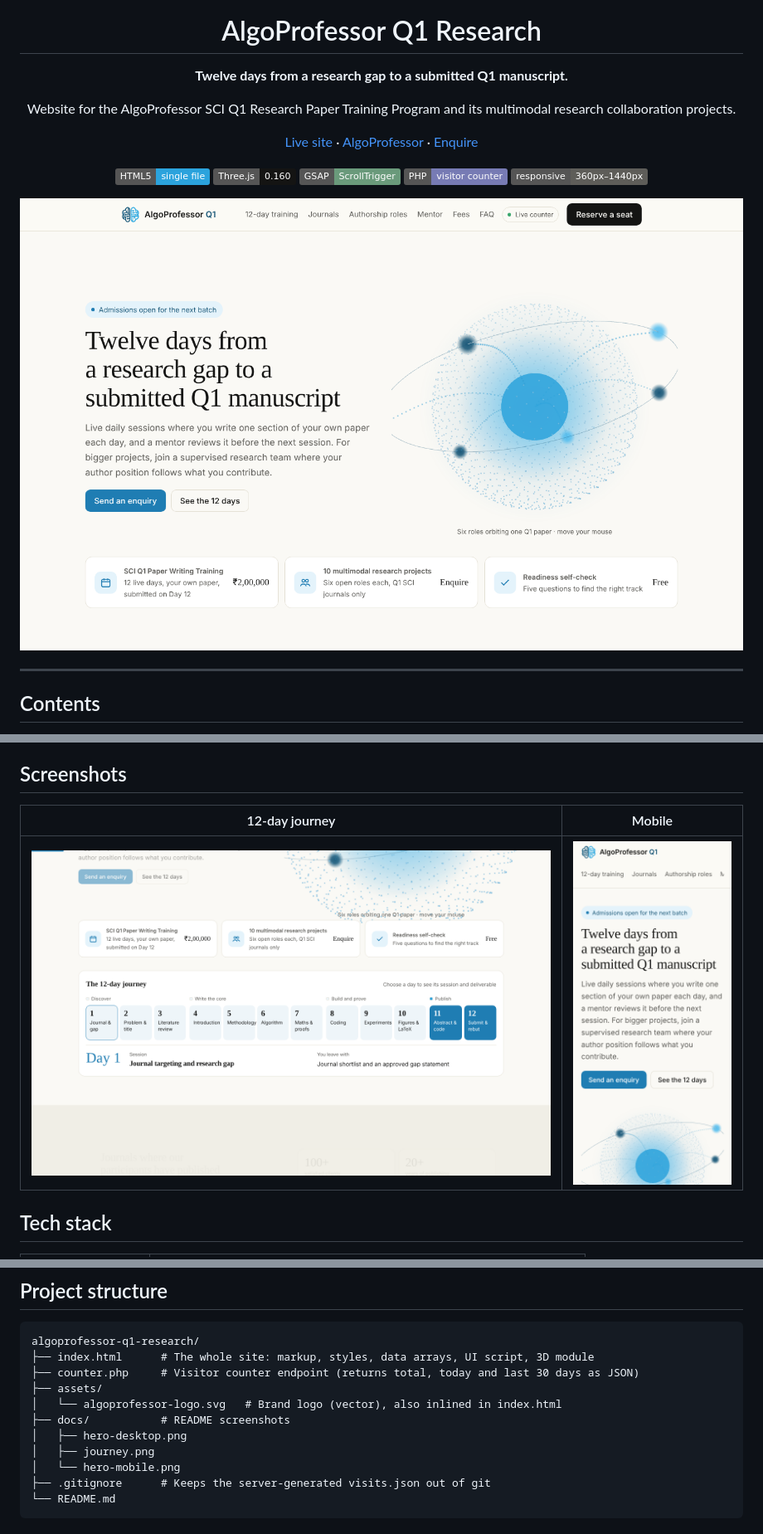
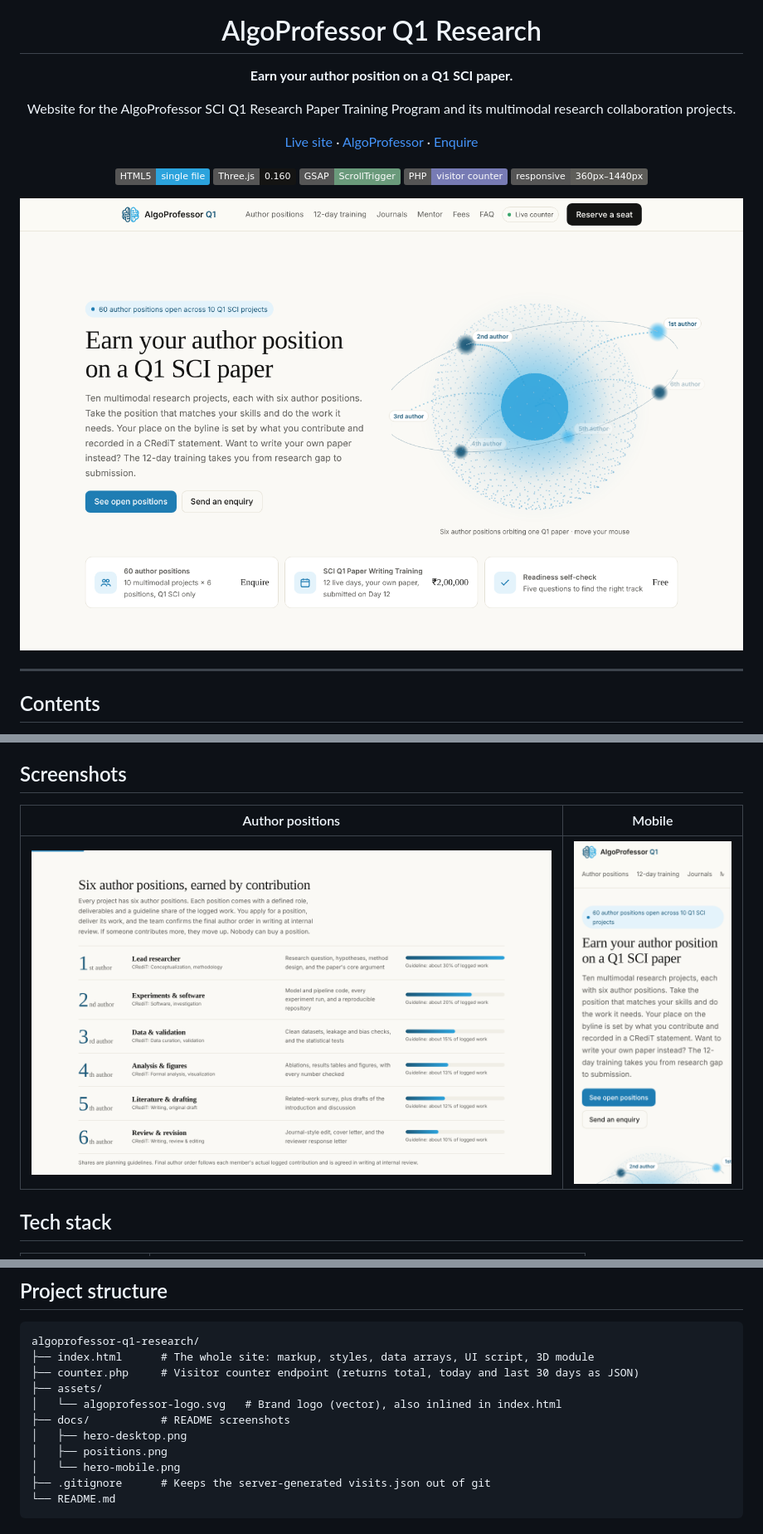
Before and after one commit to drssnaiml1-cell/algoprofessor-q1-research, a Markdown page: README.md, 3 parts joined by grey strips. Shown at 83% size. GitHub-like rendering; pictures changed too: docs/hero-desktop.png, docs/hero-mobile.png, docs/journey.png (deleted); badges without logos.

```diff
--- a/README.md
+++ b/README.md
@@ -4,7 +4,7 @@
 
 # AlgoProfessor Q1 Research
 
-**Twelve days from a research gap to a submitted Q1 manuscript.**
+**Earn your author position on a Q1 SCI paper.**
 
 Website for the AlgoProfessor SCI Q1 Research Paper Training Program and its multimodal research collaboration projects.
 
@@ -71,9 +72,9 @@ The lead mentor is **Dr S Satyanarayana Ph.D., PDF(AI), FARSC**, International P
 
 ## Screenshots
 
-| 12-day journey | Mobile |
+| Author positions | Mobile |
 |---|---|
-| <img src="docs/journey.png" alt="The 12-day journey calendar with four phases" width="100%"> | <img src="docs/hero-mobile.png" alt="Mobile view of the hero" width="260"> |
+| <img src="docs/positions.png" alt="Author position ladder from 1st to 6th author" width="100%"> | <img src="docs/hero-mobile.png" alt="Mobile view of the hero" width="260"> |
 
 ## Tech stack
 
@@ -97,7 +98,7 @@ algoprofessor-q1-research/
 │   └── algoprofessor-logo.svg   # Brand logo (vector), also inlined in index.html
 ├── docs/           # README screenshots
 │   ├── hero-desktop.png
-│   ├── journey.png
+│   ├── positions.png
 │   └── hero-mobile.png
 ├── .gitignore      # Keeps the server-generated visits.json out of git
 └── README.md
```
Also changed, not shown: other parts of README.md (+9 -7 lines), 1 other file.
